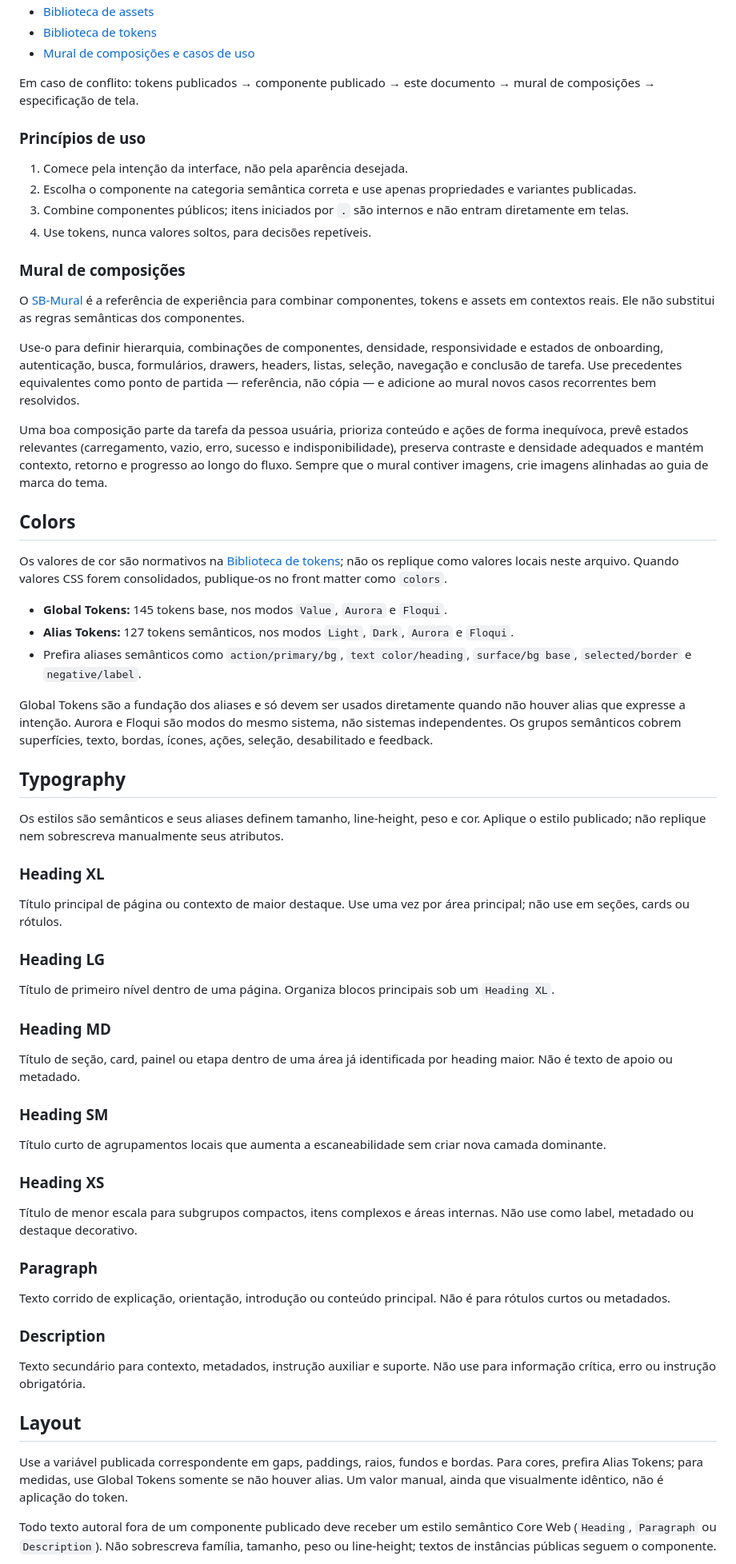
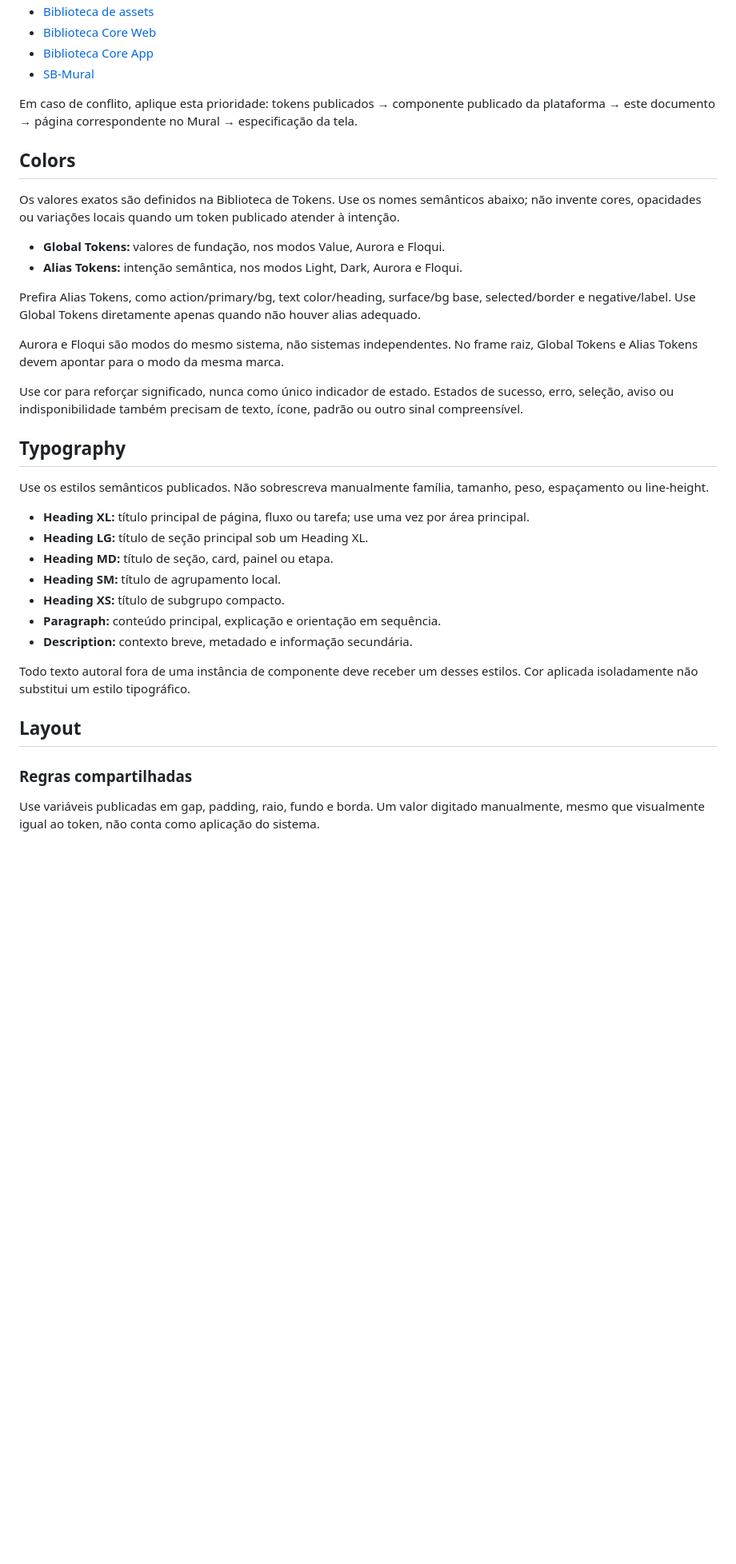
Before and after one commit to adritq/sb, a Markdown page: design.md, the part around one of its changes. Shown at 80% size. GitHub-like rendering; blank space fills up the shorter version.

```diff
--- a/design.md
+++ b/design.md
@@ -19,69 +52,40 @@ Esta é a referência semântica do Design System Core Web: explica **por que**,
 - [Biblioteca de assets](https://www.figma.com/design/fu1sRTGOuDJj2ZLkV8lSX1/Assets?node-id=209-36)
-- [Biblioteca de tokens](https://www.figma.com/design/ZPWfhmidgyfkok9RYa6QWE/Design-Tokens)
-- [Mural de composições e casos de uso](https://www.figma.com/design/7R9SXfp0vhVqh8hSBtpQRr/SB-Mural?node-id=22-5108)
+- [Biblioteca Core Web](https://www.figma.com/design/emMSpxSdN92klss1Vh1ou6/Core-Web?node-id=1-8)
+- [Biblioteca Core App](https://www.figma.com/design/RXrjdZA9A3xqRGaUr2U3Ek/SB-Core-App?node-id=53-4420&p=f&t=DvbzE2OsMGjtGWvL-0)
+- [SB-Mural](https://www.figma.com/design/7R9SXfp0vhVqh8hSBtpQRr/SB-Mural?node-id=22-5108)
 
-Em caso de conflito: tokens publicados → componente publicado → este documento → mural de composições → especificação de tela.
-
-### Princípios de uso
-
-1. Comece pela intenção da interface, não pela aparência desejada.
-2. Escolha o componente na categoria semântica correta e use apenas propriedades e variantes publicadas.
-3. Combine componentes públicos; itens iniciados por `.` são internos e não entram diretamente em telas.
-4. Use tokens, nunca valores soltos, para decisões repetíveis.
-
-### Mural de composições
-
-O [SB-Mural](https://www.figma.com/design/7R9SXfp0vhVqh8hSBtpQRr/SB-Mural?node-id=22-5108) é a referência de experiência para combinar componentes, tokens e assets em contextos reais. Ele não substitui as regras semânticas dos componentes.
-
-Use-o para definir hierarquia, combinações de componentes, densidade, responsividade e estados de onboarding, autenticação, busca, formulários, drawers, headers, listas, seleção, navegação e conclusão de tarefa. Use precedentes equivalentes como ponto de partida — referência, não cópia — e adicione ao mural novos casos recorrentes bem resolvidos.
-
-Uma boa composição parte da tarefa da pessoa usuária, prioriza conteúdo e ações de forma inequívoca, prevê estados relevantes (carregamento, vazio, erro, sucesso e indisponibilidade), preserva contraste e densidade adequados e mantém contexto, retorno e progresso ao longo do fluxo. Sempre que o mural contiver imagens, crie imagens alinhadas ao guia de marca do tema.
+Em caso de conflito, aplique esta prioridade: tokens publicados → componente publicado da plataforma → este documento → página correspondente no Mural → especificação da tela.
 
 ## Colors
 
-Os valores de cor são normativos na [Biblioteca de tokens](https://www.figma.com/design/ZPWfhmidgyfkok9RYa6QWE/Design-Tokens); não os replique como valores locais neste arquivo. Quando valores CSS forem consolidados, publique-os no front matter como `colors`.
+Os valores exatos são definidos na Biblioteca de Tokens. Use os nomes semânticos abaixo; não invente cores, opacidades ou variações locais quando um token publicado atender à intenção.
 
-- **Global Tokens:** 145 tokens base, nos modos `Value`, `Aurora` e `Floqui`.
-- **Alias Tokens:** 127 tokens semânticos, nos modos `Light`, `Dark`, `Aurora` e `Floqui`.
-- Prefira aliases semânticos como `action/primary/bg`, `text color/heading`, `surface/bg base`, `selected/border` e `negative/label`.
+- **Global Tokens:** valores de fundação, nos modos Value, Aurora e Floqui.
+- **Alias Tokens:** intenção semântica, nos modos Light, Dark, Aurora e Floqui.
 
-Global Tokens são a fundação dos aliases e só devem ser usados diretamente quando não houver alias que expresse a intenção. Aurora e Floqui são modos do mesmo sistema, não sistemas independentes. Os grupos semânticos cobrem superfícies, texto, bordas, ícones, ações, seleção, desabilitado e feedback.
+Prefira Alias Tokens, como action/primary/bg, text color/heading, surface/bg base, selected/border e negative/label. Use Global Tokens diretamente apenas quando não houver alias adequado.
+
+Aurora e Floqui são modos do mesmo sistema, não sistemas independentes. No frame raiz, Global Tokens e Alias Tokens devem apontar para o modo da mesma marca.
+
+Use cor para reforçar significado, nunca como único indicador de estado. Estados de sucesso, erro, seleção, aviso ou indisponibilidade também precisam de texto, ícone, padrão ou outro sinal compreensível.
 
 ## Typography
 
-Os estilos são semânticos e seus aliases definem tamanho, line-height, peso e cor. Aplique o estilo publicado; não replique nem sobrescreva manualmente seus atributos.
+Use os estilos semânticos publicados. Não sobrescreva manualmente família, tamanho, peso, espaçamento ou line-height.
 
-### Heading XL
+- **Heading XL:** título principal de página, fluxo ou tarefa; use uma vez por área principal.
+- **Heading LG:** título de seção principal sob um Heading XL.
+- **Heading MD:** título de seção, card, painel ou etapa.
+- **Heading SM:** título de agrupamento local.
+- **Heading XS:** título de subgrupo compacto.
+- **Paragraph:** conteúdo principal, explicação e orientação em sequência.
+- **Description:** contexto breve, metadado e informação secundária.
 
-Título principal de página ou contexto de maior destaque. Use uma vez por área principal; não use em seções, cards ou rótulos.
-
-### Heading LG
-
-Título de primeiro nível dentro de uma página. Organiza blocos principais sob um `Heading XL`.
-
-### Heading MD
-
-Título de seção, card, painel ou etapa dentro de uma área já identificada por heading maior. Não é texto de apoio ou metadado.
-
-### Heading SM
-
-Título curto de agrupamentos locais que aumenta a escaneabilidade sem criar nova camada dominante.
-
-### Heading XS
-
-Título de menor escala para subgrupos compactos, itens complexos e áreas internas. Não use como label, metadado ou destaque decorativo.
-
-### Paragraph
-
-Texto corrido de explicação, orientação, introdução ou conteúdo principal. Não é para rótulos curtos ou metadados.
-
-### Description
-
-Texto secundário para contexto, metadados, instrução auxiliar e suporte. Não use para informação crítica, erro ou instrução obrigatória.
+Todo texto autoral fora de uma instância de componente deve receber um desses estilos. Cor aplicada isoladamente não substitui um estilo tipográfico.
 
 ## Layout
 
-Use a variável publicada correspondente em gaps, paddings, raios, fundos e bordas. Para cores, prefira Alias Tokens; para medidas, use Global Tokens somente se não houver alias. Um valor manual, ainda que visualmente idêntico, não é aplicação do token.
+### Regras compartilhadas
 
-Todo texto autoral fora de um componente publicado deve receber um estilo semântico Core Web (`Heading`, `Paragraph` ou `Description`). Não sobrescreva família, tamanho, peso ou line-height; textos de instâncias públicas seguem o componente.
+Use variáveis publicadas em gap, padding, raio, fundo e borda. Um valor digitado manualmente, mesmo que visualmente igual ao token, não conta como aplicação do sistema.
 
```
Also changed, not shown: other parts of design.md (+134 -157 lines).
